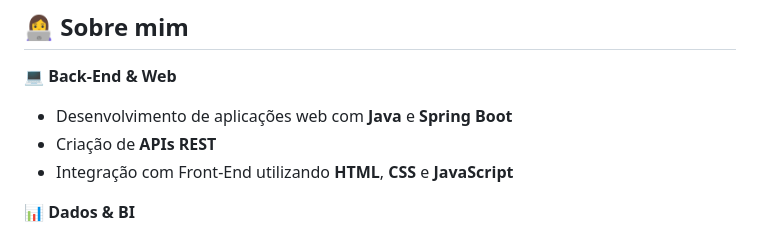
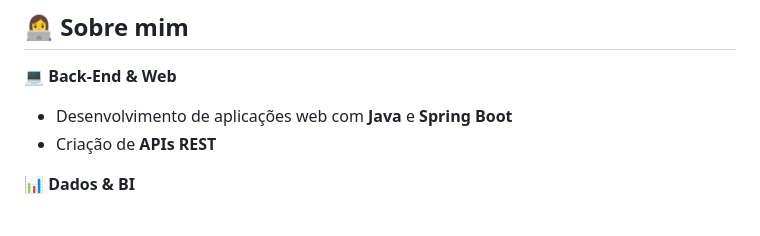
Before and after one commit to vsalessandra/vsalessandra, a Markdown page: README.md, the part around the change. Drawn GitHub-style.

Commit message:
Update README to remove front-end integration details
Removed front-end integration mention from README.

```diff
--- a/README.md
+++ b/README.md
@@ -20,7 +20,6 @@
 💻 **Back-End & Web**
 - Desenvolvimento de aplicações web com **Java** e **Spring Boot**
 - Criação de **APIs REST**
-- Integração com Front-End utilizando **HTML**, **CSS** e **JavaScript**
 
 📊 **Dados & BI**
 - Análise e visualização de dados
```
